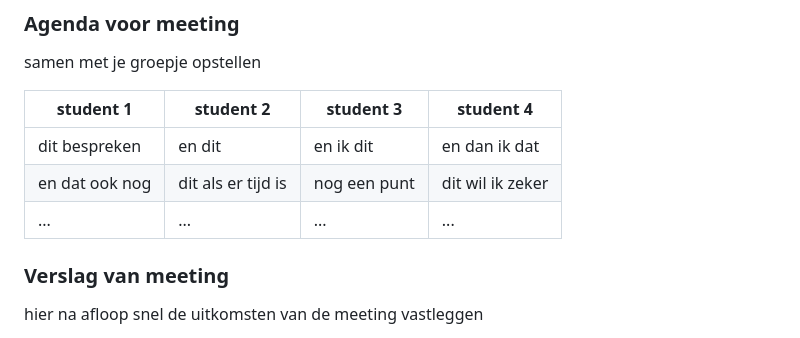
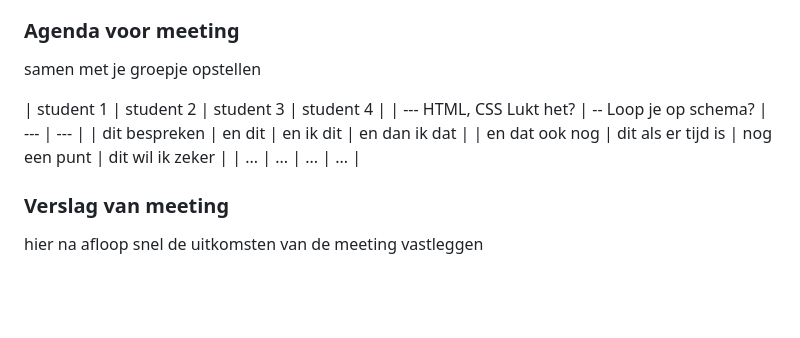
Before and after one commit to Debskoski/FVD, a Markdown page: README.md, the part around the change. Drawn GitHub-style; folded sections open; blank space fills up the shorter version.

Commit message:
planning

```diff
--- a/README.md
+++ b/README.md
@@ -97,10 +97,11 @@ Nb. Door *open* toe te voegen aan een *details* element kun je deze standaard op
   samen met je groepje opstellen
 
   | student 1      | student 2          | student 3    | student 4        |
-  | ---            | ---                | ---          | ---              |
+  | ---
+  HTML, CSS Lukt het?  | -- Loop je op schema?           | ---          | ---              |
   | dit bespreken  | en dit             | en ik dit    | en dan ik dat    |
   | en dat ook nog | dit als er tijd is | nog een punt | dit wil ik zeker |
-  | ...            | ...                | ...          | ...              |
+  | ...       | ...                | ...          | ...              |
 
 
   ### Verslag van meeting
```
